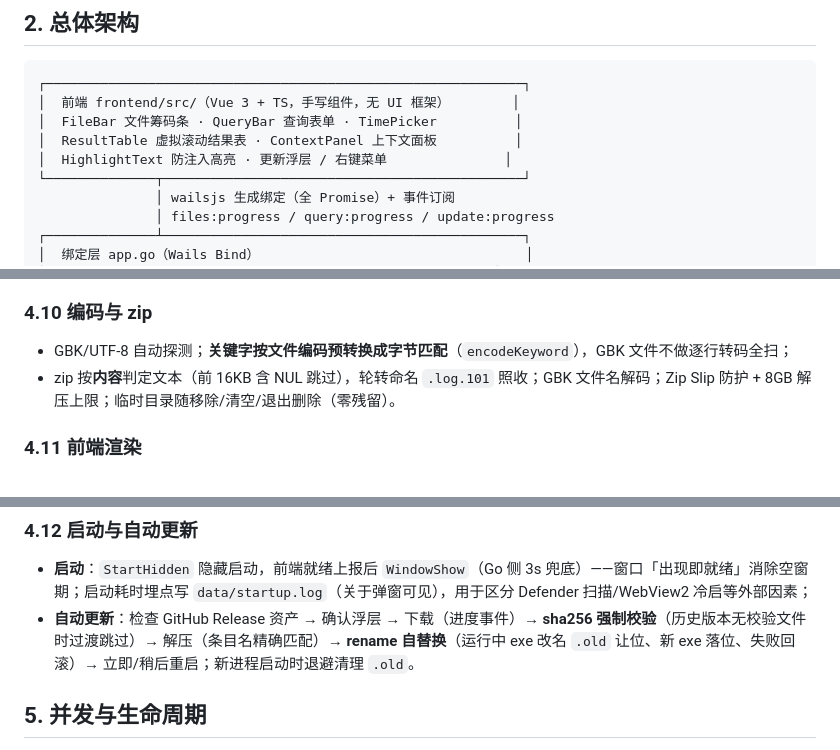
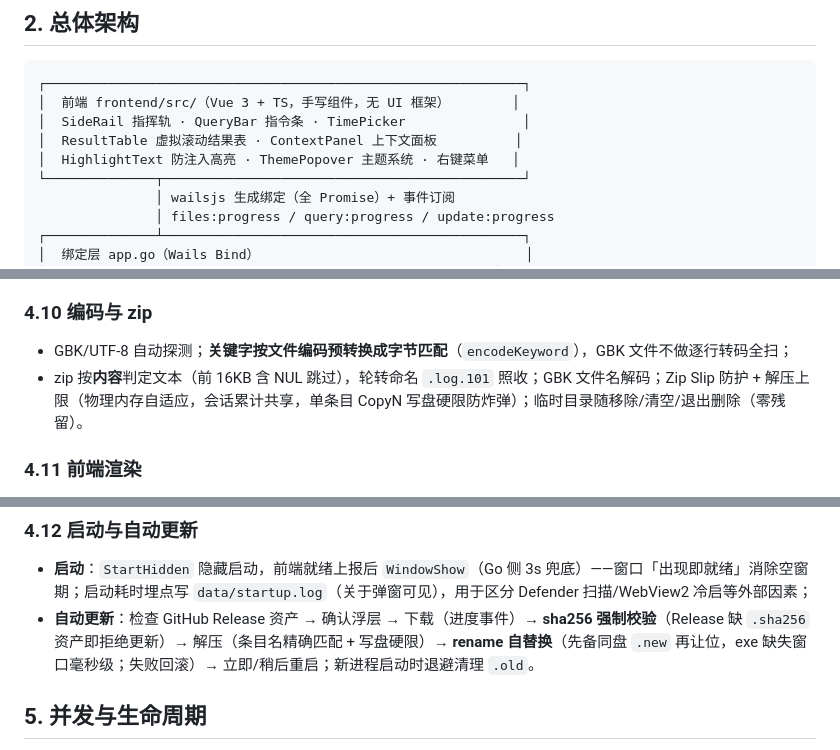
Before and after one commit to macaoyxx/log-hunter, a Markdown page: docs/design.md, 3 parts joined by grey strips. Drawn GitHub-style.

````diff
--- a/docs/design.md
+++ b/docs/design.md
@@ -18,9 +18,9 @@ LogHunter 是 Windows 免安装单文件桌面应用（约 12MB exe），面向
 ```
 ┌─────────────────────────────────────────────────────────────┐
 │  前端 frontend/src/（Vue 3 + TS，手写组件，无 UI 框架）        │
-│  FileBar 文件筹码条 · QueryBar 查询表单 · TimePicker          │
+│  SideRail 指挥轨 · QueryBar 指令条 · TimePicker               │
 │  ResultTable 虚拟滚动结果表 · ContextPanel 上下文面板          │
-│  HighlightText 防注入高亮 · 更新浮层 / 右键菜单               │
+│  HighlightText 防注入高亮 · ThemePopover 主题系统 · 右键菜单   │
 └──────────────┬──────────────────────────────────────────────┘
                │ wailsjs 生成绑定（全 Promise）+ 事件订阅
                │ files:progress / query:progress / update:progress
@@ -139,7 +139,7 @@ type LineIndex struct {
 ### 4.10 编码与 zip
 
 - GBK/UTF-8 自动探测；**关键字按文件编码预转换成字节匹配**（`encodeKeyword`），GBK 文件不做逐行转码全扫；
-- zip 按**内容**判定文本（前 16KB 含 NUL 跳过），轮转命名 `.log.101` 照收；GBK 文件名解码；Zip Slip 防护 + 8GB 解压上限；临时目录随移除/清空/退出删除（零残留）。
+- zip 按**内容**判定文本（前 16KB 含 NUL 跳过），轮转命名 `.log.101` 照收；GBK 文件名解码；Zip Slip 防护 + 解压上限（物理内存自适应，会话累计共享，单条目 CopyN 写盘硬限防炸弹）；临时目录随移除/清空/退出删除（零残留）。
 
 ### 4.11 前端渲染
 
@@ -151,7 +151,7 @@ type LineIndex struct {
 ### 4.12 启动与自动更新
 
 - **启动**：`StartHidden` 隐藏启动，前端就绪上报后 `WindowShow`（Go 侧 3s 兜底）——窗口「出现即就绪」消除空窗期；启动耗时埋点写 `data/startup.log`（关于弹窗可见），用于区分 Defender 扫描/WebView2 冷启等外部因素；
-- **自动更新**：检查 GitHub Release 资产 → 确认浮层 → 下载（进度事件）→ **sha256 强制校验**（历史版本无校验文件时过渡跳过）→ 解压（条目名精确匹配）→ **rename 自替换**（运行中 exe 改名 `.old` 让位、新 exe 落位、失败回滚）→ 立即/稍后重启；新进程启动时退避清理 `.old`。
+- **自动更新**：检查 GitHub Release 资产 → 确认浮层 → 下载（进度事件）→ **sha256 强制校验**（Release 缺 `.sha256` 资产即拒绝更新）→ 解压（条目名精确匹配 + 写盘硬限）→ **rename 自替换**（先备同盘 `.new` 再让位，exe 缺失窗口毫秒级；失败回滚）→ 立即/稍后重启；新进程启动时退避清理 `.old`。
 
 ## 5. 并发与生命周期
 
````
Also changed, not shown: README.md (+31 -9 lines), docs/assets/product/context.png (added), docs/assets/product/home.png (added), 2 other files.
